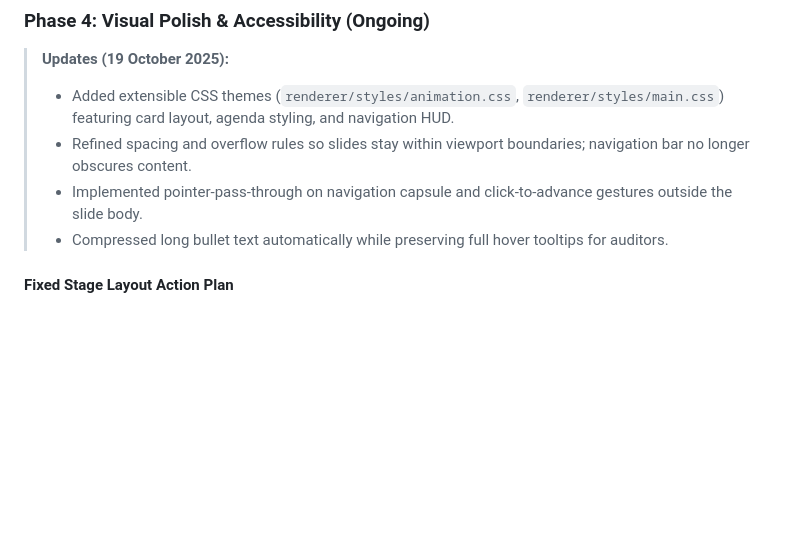
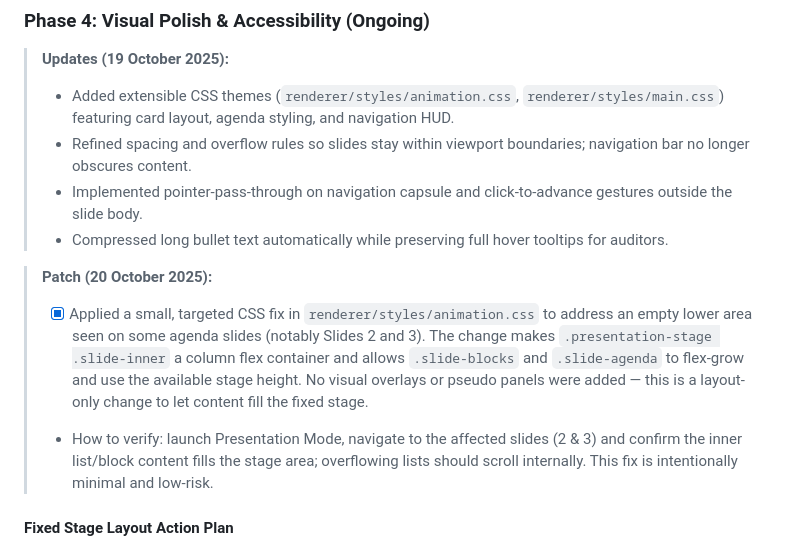
Before and after one commit to chahuadev/chahua-code-animator, a Markdown page: docs/en/PRESENTATION_MODE_STATUS.md, the part around the change. Rendered like a GitHub page; blank space fills up the shorter version.

```diff
--- a/docs/en/PRESENTATION_MODE_STATUS.md
+++ b/docs/en/PRESENTATION_MODE_STATUS.md
@@ -39,6 +39,10 @@ Each phase below uses checkboxes to denote progress (`[x]` complete, `[ ]` pendi
 > - Refined spacing and overflow rules so slides stay within viewport boundaries; navigation bar no longer obscures content.
 > - Implemented pointer-pass-through on navigation capsule and click-to-advance gestures outside the slide body.
 > - Compressed long bullet text automatically while preserving full hover tooltips for auditors.
+
+> **Patch (20 October 2025):**
+> - [x] Applied a small, targeted CSS fix in `renderer/styles/animation.css` to address an empty lower area seen on some agenda slides (notably Slides 2 and 3). The change makes `.presentation-stage .slide-inner` a column flex container and allows `.slide-blocks` and `.slide-agenda` to flex-grow and use the available stage height. No visual overlays or pseudo panels were added — this is a layout-only change to let content fill the fixed stage.
+> - How to verify: launch Presentation Mode, navigate to the affected slides (2 & 3) and confirm the inner list/block content fills the stage area; overflowing lists should scroll internally. This fix is intentionally minimal and low-risk.
 
 #### Fixed Stage Layout Action Plan
 - [ ] Define a canonical stage size (e.g. 1920×1080 logical pixels at 16:9) and render all slide content inside this stage only.
```
Also changed, not shown: docs/th/PRESENTATION_MODE_STATUS.md (+4 -0 lines).
